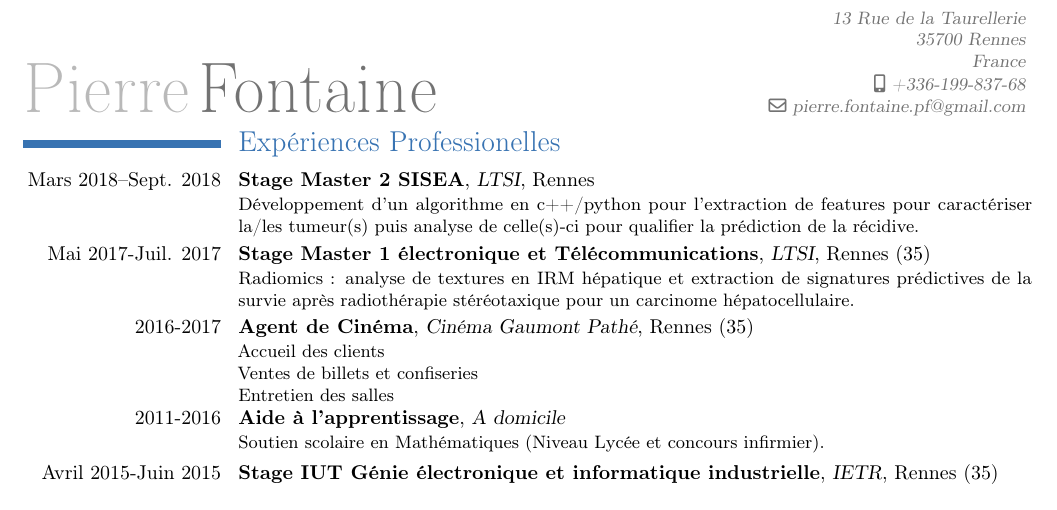
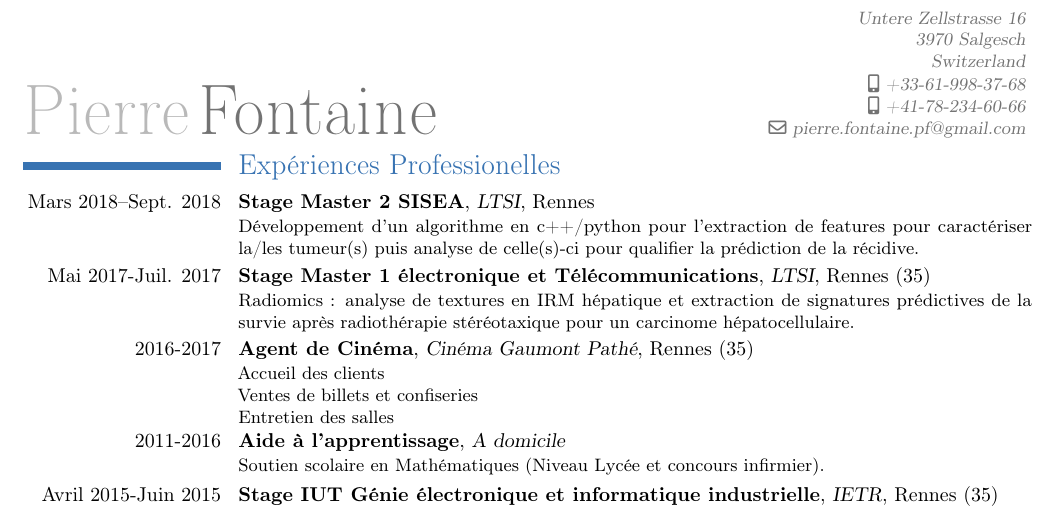
Before and after one commit to Pierre1d6/CV_PierreFontaine, a LaTeX CV (main.tex): part of the page, cut at the place of the change. Compiled offline with pdfLaTeX.

Commit message:
Update personnal information (Current Adress and Phone Number)

```diff
--- a/main.tex
+++ b/main.tex
@@ -14,9 +14,10 @@
 \firstname{Pierre}
 \familyname{Fontaine}
 
-\address{13 Rue de la Taurellerie}{35700 Rennes}{France}
+\address{Untere Zellstrasse 16}{3970 Salgesch}{Switzerland}
 \email{pierre.fontaine.pf@gmail.com}
-\mobile{+336-199-837-68}
+\mobile{+33-61-998-37-68}
+\mobile{+41-78-234-60-66}
 
 \begin{document}
 \maketitle
```
Also changed, not shown: CV_PierreFontaine.pdf.
